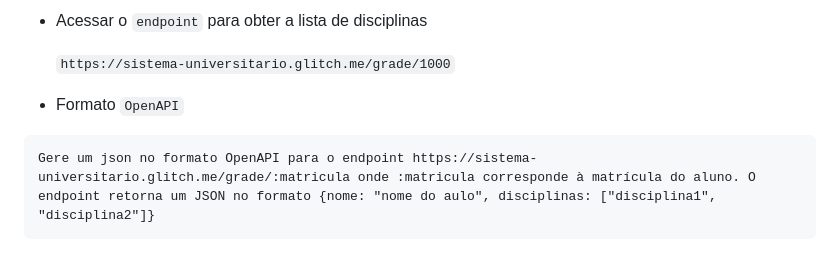
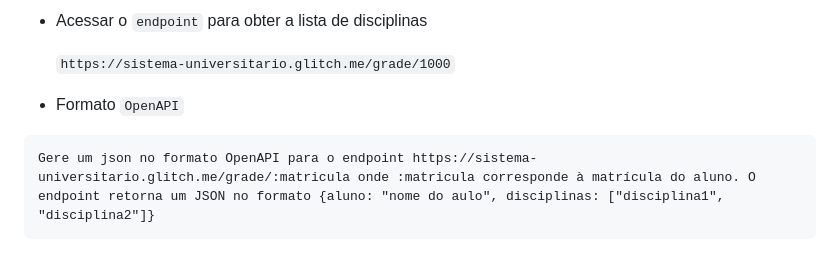
Before and after one commit to esensato/tecem-2024-02, a Markdown page: README.md, the part around the change. Rendered like a GitHub page.

Commit message:
20/08/2024

````diff
--- a/README.md
+++ b/README.md
@@ -131,7 +131,7 @@ Tecnologias Emergentes
 
 - Formato `OpenAPI`
 ```
-Gere um json no formato OpenAPI para o endpoint https://sistema-universitario.glitch.me/grade/:matricula onde :matricula corresponde à matrícula do aluno. O endpoint retorna um JSON no formato {nome: "nome do aulo", disciplinas: ["disciplina1", "disciplina2"]}
+Gere um json no formato OpenAPI para o endpoint https://sistema-universitario.glitch.me/grade/:matricula onde :matricula corresponde à matrícula do aluno. O endpoint retorna um JSON no formato {aluno: "nome do aulo", disciplinas: ["disciplina1", "disciplina2"]}
 ```
 
 <div style="width:100px; height:100px">
````
